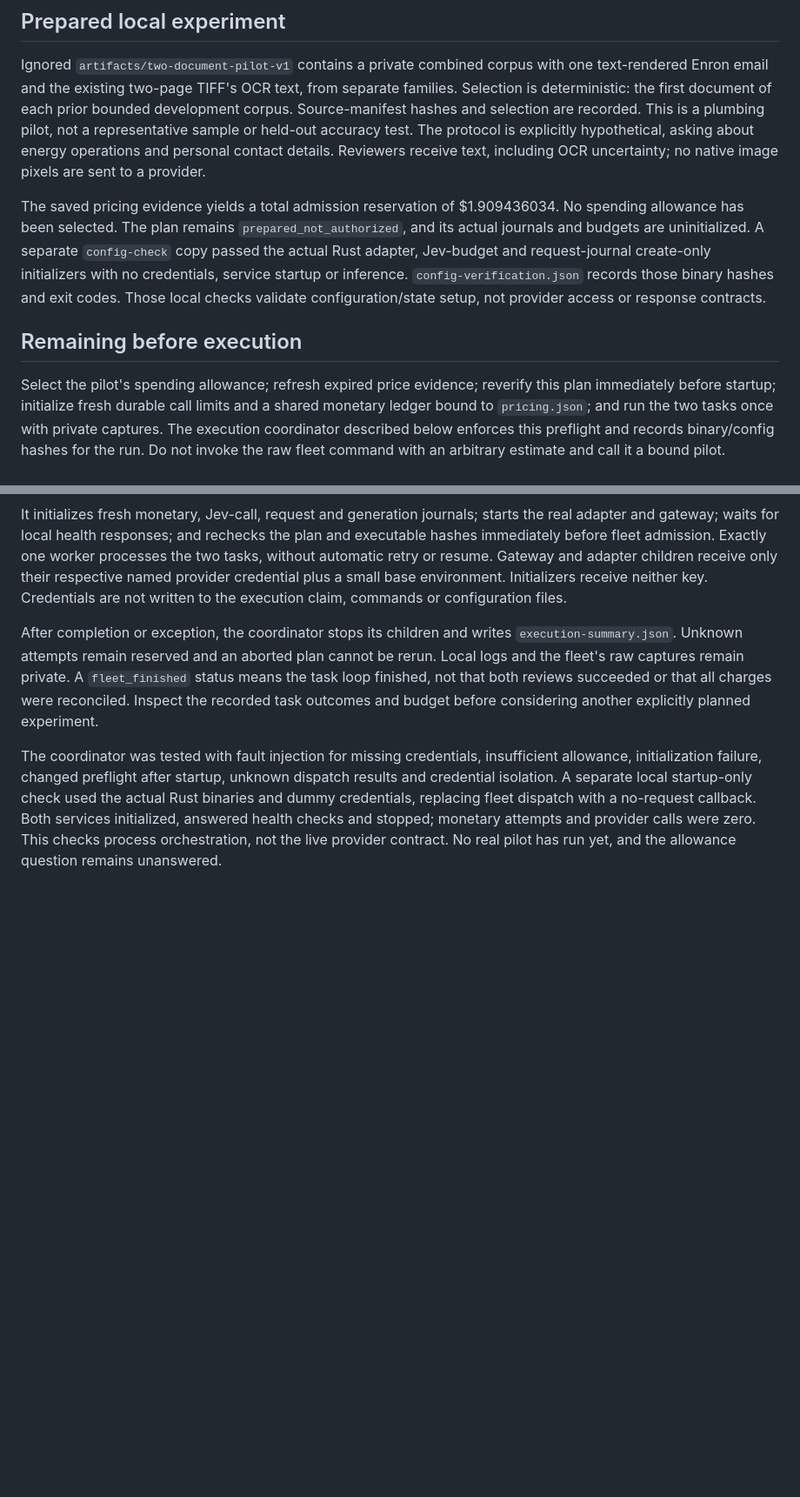
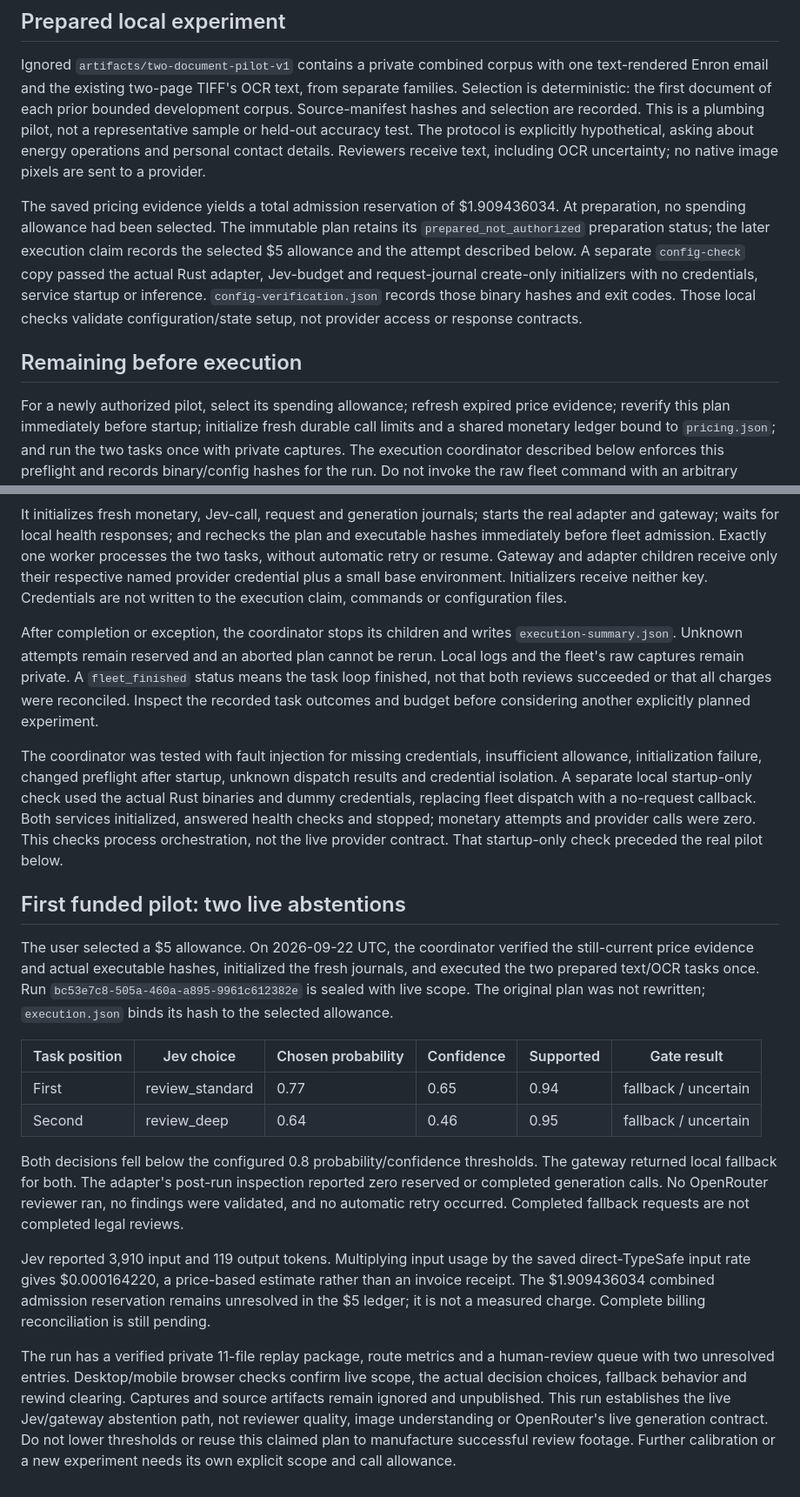
Before and after one commit to copyleftdev/braess-router, a Markdown page: demo/PILOT.md, 2 parts joined by grey strips. Shown at 87% size. GitHub-like rendering; blank space fills up the shorter version.

```diff
--- a/demo/PILOT.md
+++ b/demo/PILOT.md
@@ -43,8 +43,9 @@ personal contact details. Reviewers receive text, including OCR uncertainty;
 no native image pixels are sent to a provider.
 
 The saved pricing evidence yields a total admission reservation of $1.909436034.
-No spending allowance has been selected. The plan remains
-`prepared_not_authorized`, and its actual journals and budgets are uninitialized.
+At preparation, no spending allowance had been selected. The immutable plan
+retains its `prepared_not_authorized` preparation status; the later execution
+claim records the selected $5 allowance and the attempt described below.
 A separate `config-check` copy passed the actual Rust adapter, Jev-budget and
 request-journal create-only initializers with no credentials, service startup or
 inference. `config-verification.json` records those binary hashes and exit codes.
@@ -53,7 +54,7 @@ response contracts.
 
 ## Remaining before execution
 
-Select the pilot's spending allowance; refresh expired price evidence; reverify
+For a newly authorized pilot, select its spending allowance; refresh expired price evidence; reverify
 this plan immediately before startup; initialize fresh durable call limits and a
 shared monetary ledger bound to `pricing.json`; and run the two tasks once with
 private captures. The execution coordinator described below enforces this preflight and records
@@ -129,5 +131,38 @@ unknown dispatch results and credential isolation. A separate local startup-only
 check used the actual Rust binaries and dummy credentials, replacing fleet dispatch
 with a no-request callback. Both services initialized, answered health checks and
 stopped; monetary attempts and provider calls were zero. This checks process
-orchestration, not the live provider contract. No real pilot has run yet, and the
-allowance question remains unanswered.
+orchestration, not the live provider contract. That startup-only check preceded the real pilot below.
+
+## First funded pilot: two live abstentions
+
+The user selected a $5 allowance. On 2026-09-22 UTC, the coordinator verified the
+still-current price evidence and actual executable hashes, initialized the fresh
+journals, and executed the two prepared text/OCR tasks once. Run
+`bc53e7c8-505a-460a-a895-9961c612382e` is sealed with live scope. The original plan
+was not rewritten; `execution.json` binds its hash to the selected allowance.
+
+| Task position | Jev choice | Chosen probability | Confidence | Supported | Gate result |
+| --- | --- | --- | --- | --- | --- |
+| First | review_standard | 0.77 | 0.65 | 0.94 | fallback / uncertain |
+| Second | review_deep | 0.64 | 0.46 | 0.95 | fallback / uncertain |
+
+Both decisions fell below the configured 0.8 probability/confidence thresholds.
+The gateway returned local fallback for both. The adapter's post-run inspection
+reported zero reserved or completed generation calls. No OpenRouter reviewer ran,
+no findings were validated, and no automatic retry occurred. Completed fallback
+requests are not completed legal reviews.
+
+Jev reported 3,910 input and 119 output tokens. Multiplying input usage by the
+saved direct-TypeSafe input rate gives $0.000164220, a price-based estimate rather
+than an invoice receipt. The $1.909436034 combined admission reservation remains
+unresolved in the $5 ledger; it is not a measured charge. Complete billing
+reconciliation is still pending.
+
+The run has a verified private 11-file replay package, route metrics and a
+human-review queue with two unresolved entries. Desktop/mobile browser checks
+confirm live scope, the actual decision choices, fallback behavior and rewind
+clearing. Captures and source artifacts remain ignored and unpublished. This run
+establishes the live Jev/gateway abstention path, not reviewer quality, image
+understanding or OpenRouter's live generation contract. Do not lower thresholds
+or reuse this claimed plan to manufacture successful review footage. Further
+calibration or a new experiment needs its own explicit scope and call allowance.
```
Also changed, not shown: other parts of demo/PILOT.md (+2 -1 lines), demo/README.md (+4 -2 lines), docs/DOGFOOD.md (+3 -2 lines).
